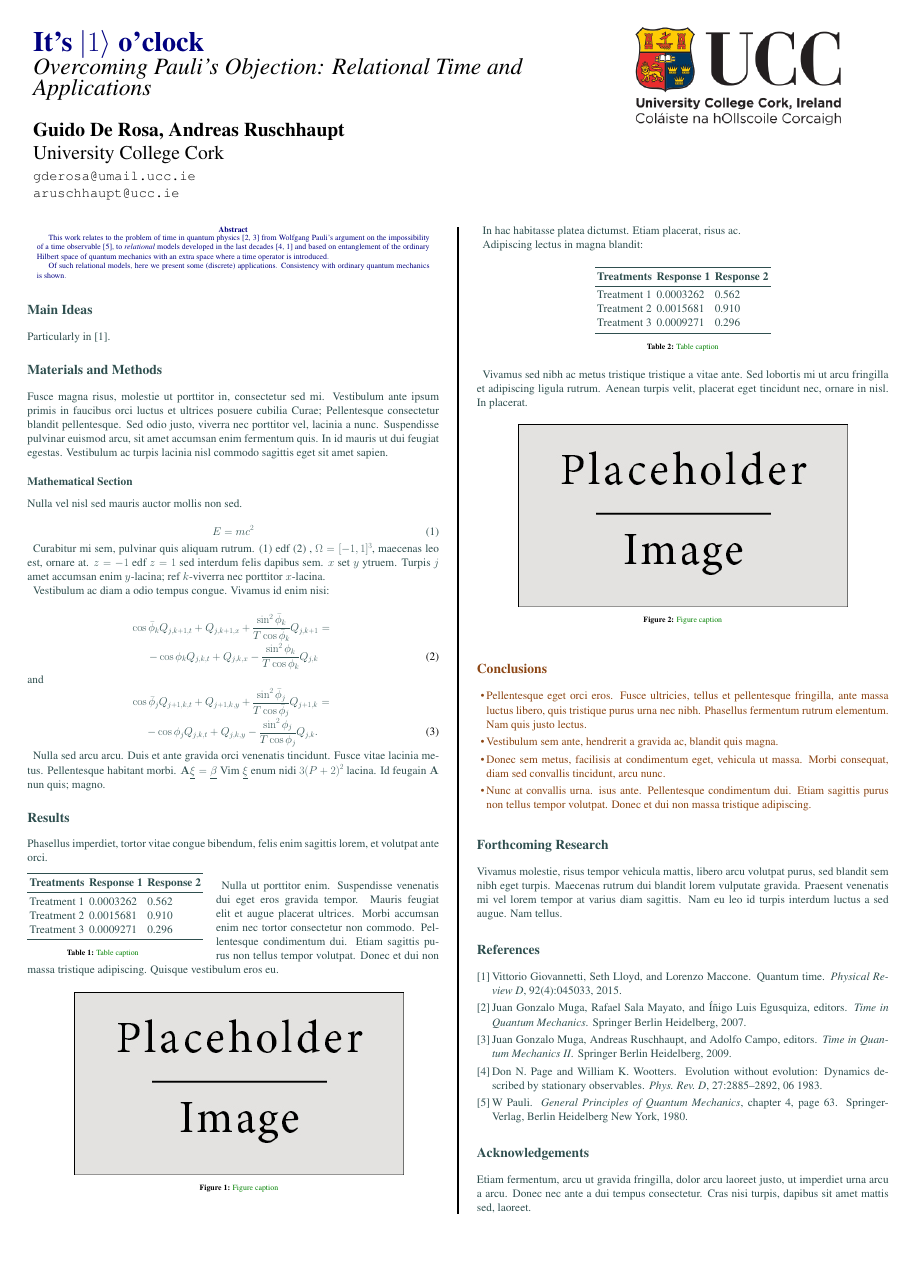
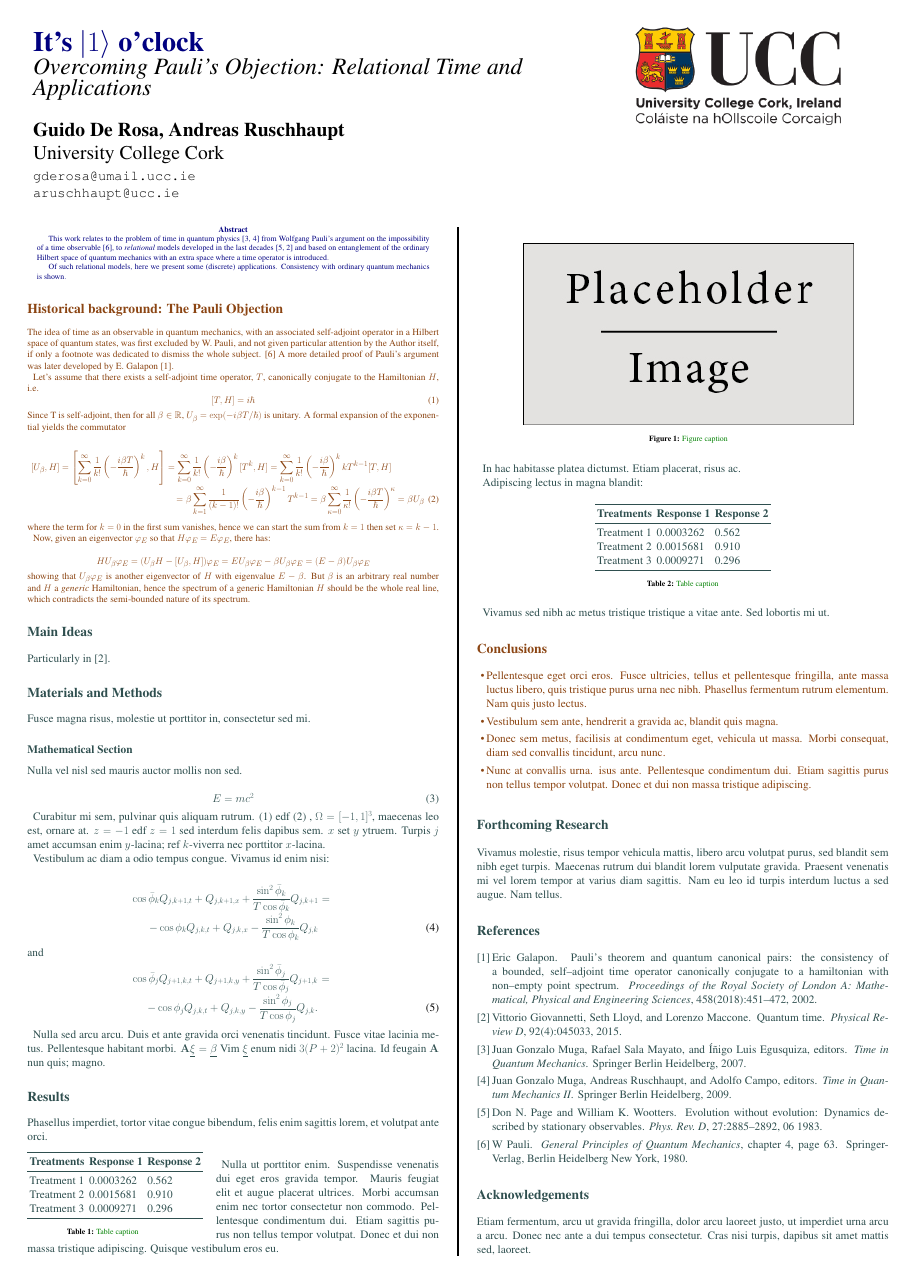
Before and after one commit to gderosa/timeq, a LaTeX poster (poster/poster.tex): the whole page. Compiled offline with pdfLaTeX.

Commit message:
poster: Pauli objection

```diff
--- a/poster/poster.tex
+++ b/poster/poster.tex
@@ -70,8 +70,6 @@
 
 \begin{multicols}{2} % This is how many columns your poster will be broken into, a portrait poster is generally split into 2 columns
 
-\large
-
 %----------------------------------------------------------------------------------------
 %	ABSTRACT
 %----------------------------------------------------------------------------------------
@@ -97,11 +95,57 @@ Consistency with ordinary quantum mechanics is shown.
 %	INTRODUCTION
 %----------------------------------------------------------------------------------------
 
-%\color{SaddleBrown} % SaddleBrown color for the introduction
+\color{SaddleBrown} % SaddleBrown color for the introduction
 
-%\section*{Introduction}
+\section*{Historical background: The Pauli Objection}
 
-%Text.
+The idea of time as an observable in quantum mechanics,
+with an associated self-adjoint operator in a Hilbert space of quantum states,
+was first excluded by W. Pauli,
+and not given particular attention by the Author itself,
+if only a footnote was dedicated to dismiss the whole subject. \cite{PauliFootnote}
+A more detailed proof of Pauli's argument was later developed
+by E. Galapon \cite{Galapon2002}.
+
+
+Let's assume that there exists a self-adjoint time operator, $T$, canonically conjugate
+to the Hamiltonian $H$, i.e.
+\begin{equation}
+\label{THcommutator}
+[T, H] = i\hbar
+\end{equation}
+Since T is self-adjoint, then for all
+$\beta\in\mathbb{R}$, $U_{\beta} = \exp(- i \beta T / \hbar)$
+is unitary. A formal
+expansion of the exponential yields the commutator
+
+\begin{multline}
+[U_{\beta}, H]  =
+\left[
+    \sum_{k=0}^{\infty} \frac{1}{k!} \left(- \frac{i\beta T}{\hbar} \right)^k, H
+\right]         =
+\sum_{k=0}^{\infty} \frac{1}{k!} \left(- \frac{i\beta}{\hbar} \right)^k [T^k, H]
+=
+\sum_{k=0}^{\infty} \frac{1}{k!} \left(- \frac{i\beta}{\hbar} \right)^k kT^{k-1}[T, H] \\ =
+\beta\sum_{k=1}^{\infty} \frac{1}{(k-1)!} \left(- \frac{i\beta}{\hbar} \right)^{k-1} T^{k-1} =
+\beta\sum_{\kappa=0}^{\infty} \frac{1}{\kappa!} \left(- \frac{i\beta T}{\hbar} \right)^{\kappa}  =
+\beta U_{\beta}
+\end{multline}
+where the term for $k=0$ in the first sum vanishes, hence we can start the sum from
+$k=1$ then set $\kappa=k-1$.
+
+Now, given an eigenvector $\varphi_{E}$ so that $H\varphi_{E}=E\varphi_{E}$, there has:
+
+$$
+HU_{\beta}\varphi_{E} = (U_{\beta}H - [U_{\beta}, H])\varphi_{E} =
+EU_{\beta}\varphi_{E} - \beta U_{\beta}\varphi_{E} = (E-\beta)U_{\beta}\varphi_{E}
+$$
+showing that $U_{\beta}\varphi_{E}$ is another eigenvector of $H$ with eigenvalue
+$E-\beta$. But $\beta$ is an arbitrary real number and $H$ a \emph{generic} Hamiltonian,
+hence the spectrum of a generic Hamiltonian $H$ should
+be the whole real line, which contradicts the semi-bounded nature of its spectrum.
+
+\large
 
 %----------------------------------------------------------------------------------------
 %	OBJECTIVES
@@ -121,7 +165,7 @@ Particularly in \cite{Lloyd:Time}.
 
 \section*{Materials and Methods}
 
-Fusce magna risus, molestie ut porttitor in, consectetur sed mi. Vestibulum ante ipsum primis in faucibus orci luctus et ultrices posuere cubilia Curae; Pellentesque consectetur blandit pellentesque. Sed odio justo, viverra nec porttitor vel, lacinia a nunc. Suspendisse pulvinar euismod arcu, sit amet accumsan enim fermentum quis. In id mauris ut dui feugiat egestas. Vestibulum ac turpis lacinia nisl commodo sagittis eget sit amet sapien.
+Fusce magna risus, molestie ut porttitor in, consectetur sed mi.
 
 %------------------------------------------------
 
@@ -202,12 +246,7 @@ Treatment 3 & 0.0009271 & 0.296 \\
 \captionof{table}{\color{Green} Table caption}
 \end{center}\vspace{1cm}
 
-Vivamus sed nibh ac metus tristique tristique a vitae ante. Sed lobortis mi ut arcu fringilla et adipiscing ligula rutrum. Aenean turpis velit, placerat eget tincidunt nec, ornare in nisl. In placerat.
-
-\begin{center}\vspace{1cm}
-\includegraphics[width=0.8\linewidth]{placeholder}
-\captionof{figure}{\color{Green} Figure caption}
-\end{center}\vspace{1cm}
+Vivamus sed nibh ac metus tristique tristique a vitae ante. Sed lobortis mi ut.
 
 %----------------------------------------------------------------------------------------
 %	CONCLUSIONS
```
